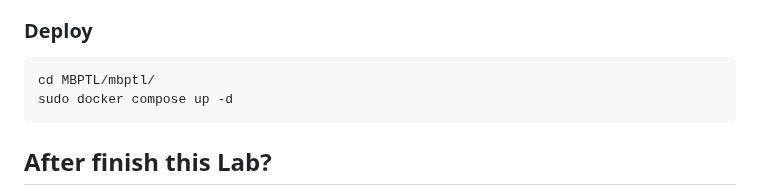
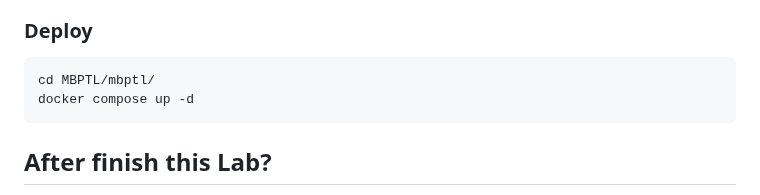
Before and after one commit to bayufedra/MBPTL, a Markdown page: README.md, the part around the change. GitHub-like rendering.

````diff
--- a/README.md
+++ b/README.md
@@ -70,7 +70,7 @@ git clone https://github.com/bayufedra/MBPTL
 ### Deploy
 ```
 cd MBPTL/mbptl/
-sudo docker compose up -d
+docker compose up -d
 ```
 
 ## After finish this Lab?
````
